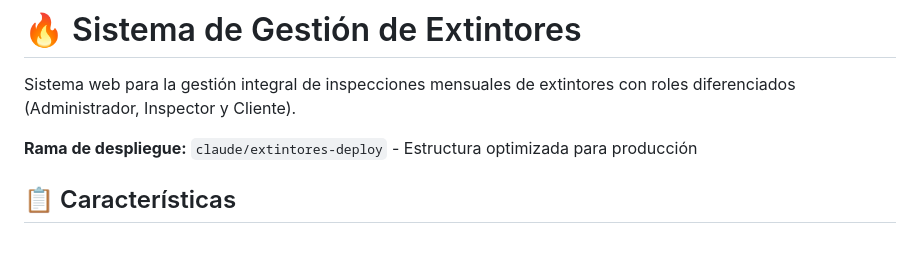
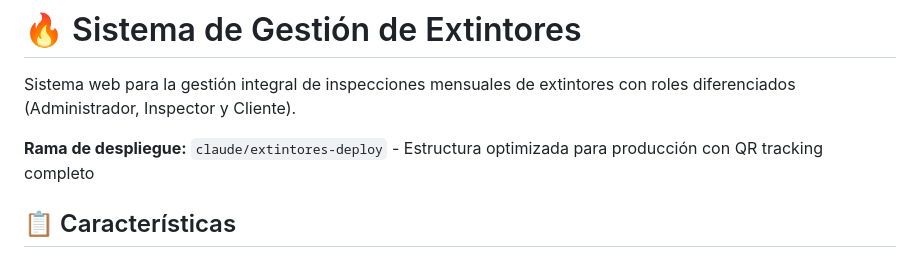
Before and after one commit to avbacertificacion-cpu/Avba-certificaciones, a Markdown page: README.md, the part around the change. Drawn GitHub-style.

Commit message:
Update README deployment branch description with QR tracking note
Testing auto-deployment to Hostinger.

Co-Authored-By: Claude Sonnet 4.6 <noreply@anthropic.com>
Claude-Session: https://claude.ai/code/session_01VzgpEcDG87fEQDAp6euoSR

```diff
--- a/README.md
+++ b/README.md
@@ -2,7 +2,7 @@
 
 Sistema web para la gestión integral de inspecciones mensuales de extintores con roles diferenciados (Administrador, Inspector y Cliente).
 
-**Rama de despliegue:** `claude/extintores-deploy` - Estructura optimizada para producción
+**Rama de despliegue:** `claude/extintores-deploy` - Estructura optimizada para producción con QR tracking completo
 
 ## 📋 Características
 
```
